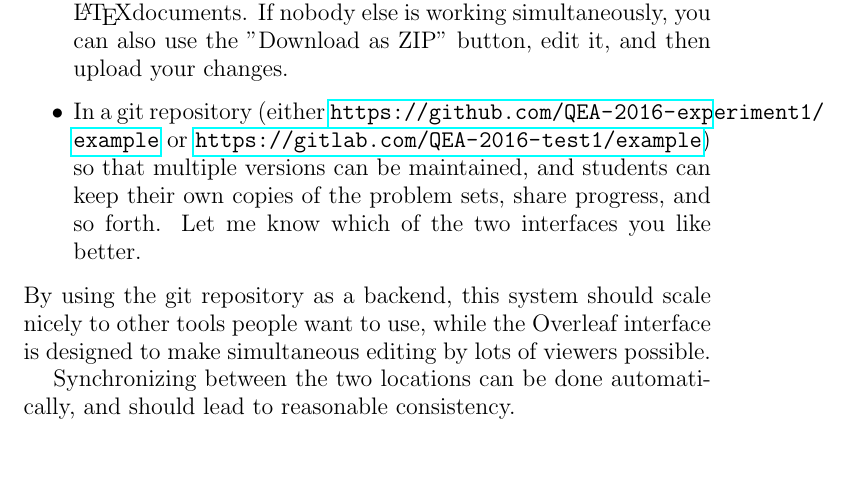
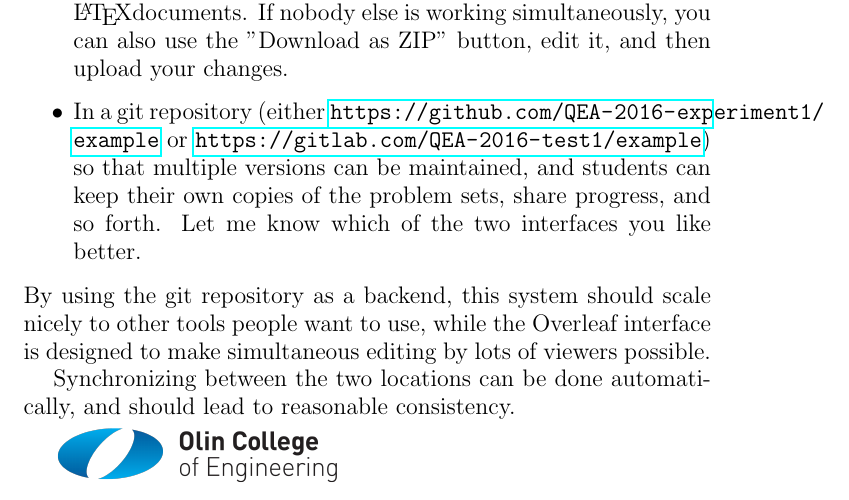
Before and after one commit to HALtheWise/example, a LaTeX document (explanation.tex): part of page 2 of 2, cut so that both start at the same text, the shorter picture padded with empty space. Compiled offline with pdfLaTeX.

Commit message:
Update on Overleaf.

```diff
--- a/explanation.tex
+++ b/explanation.tex
@@ -1,5 +1,6 @@
 \documentclass{article}
 \usepackage{hyperref}
+\usepackage{graphicx}
 
 \title{The Collaboration Experiment}
 
@@ -31,4 +32,6 @@ This document represents my  proposal (with John Geddes) to try something better
 By using the git repository as a backend, this system should scale nicely to other tools people want to use, while the Overleaf interface is designed to make simultaneous editing by lots of viewers possible.
 
 Synchronizing between the two locations can be done automatically, and should lead to reasonable consistency.
+
+\includegraphics[width=2in]{OlinCollege}
 \end{document}
```
Also changed, not shown: OlinCollege.png (added).
